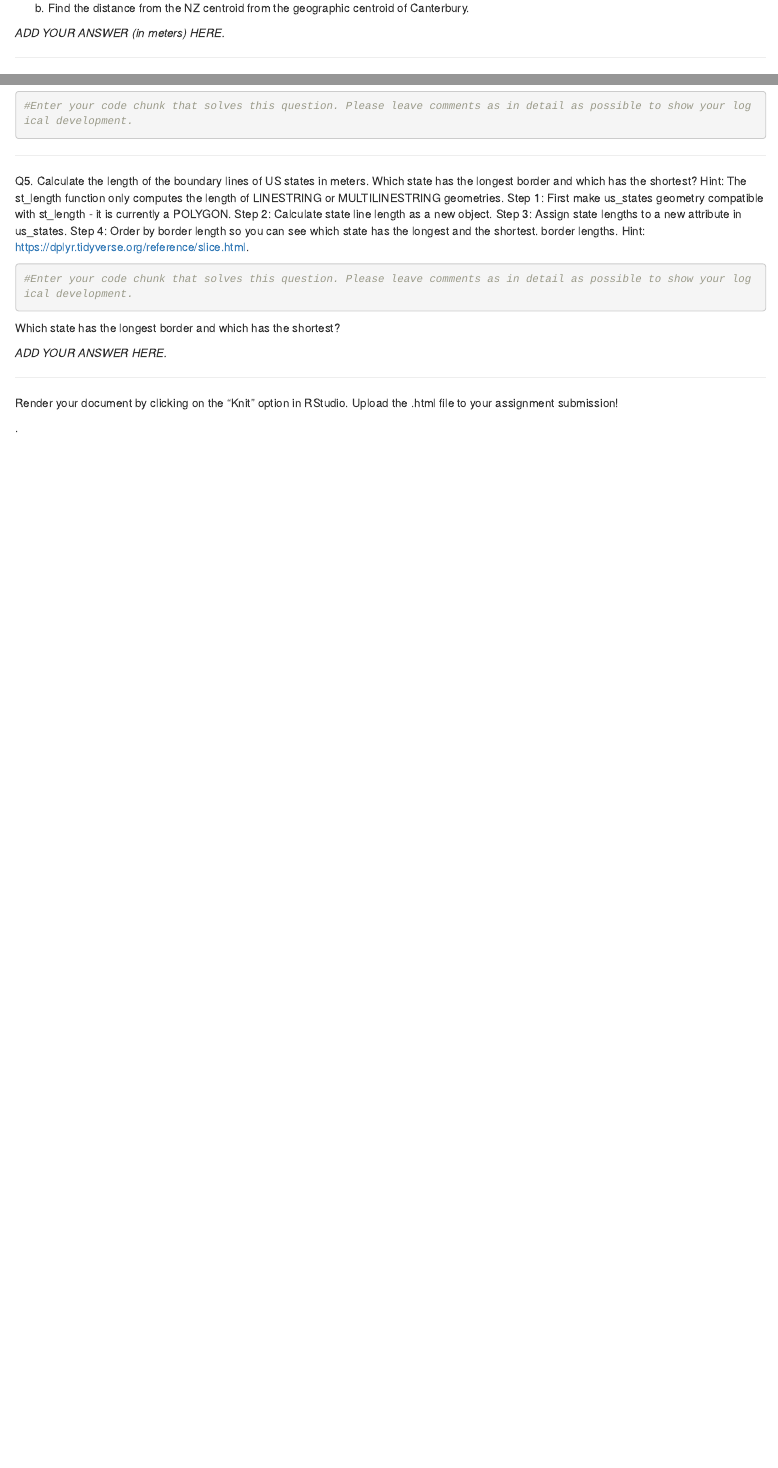
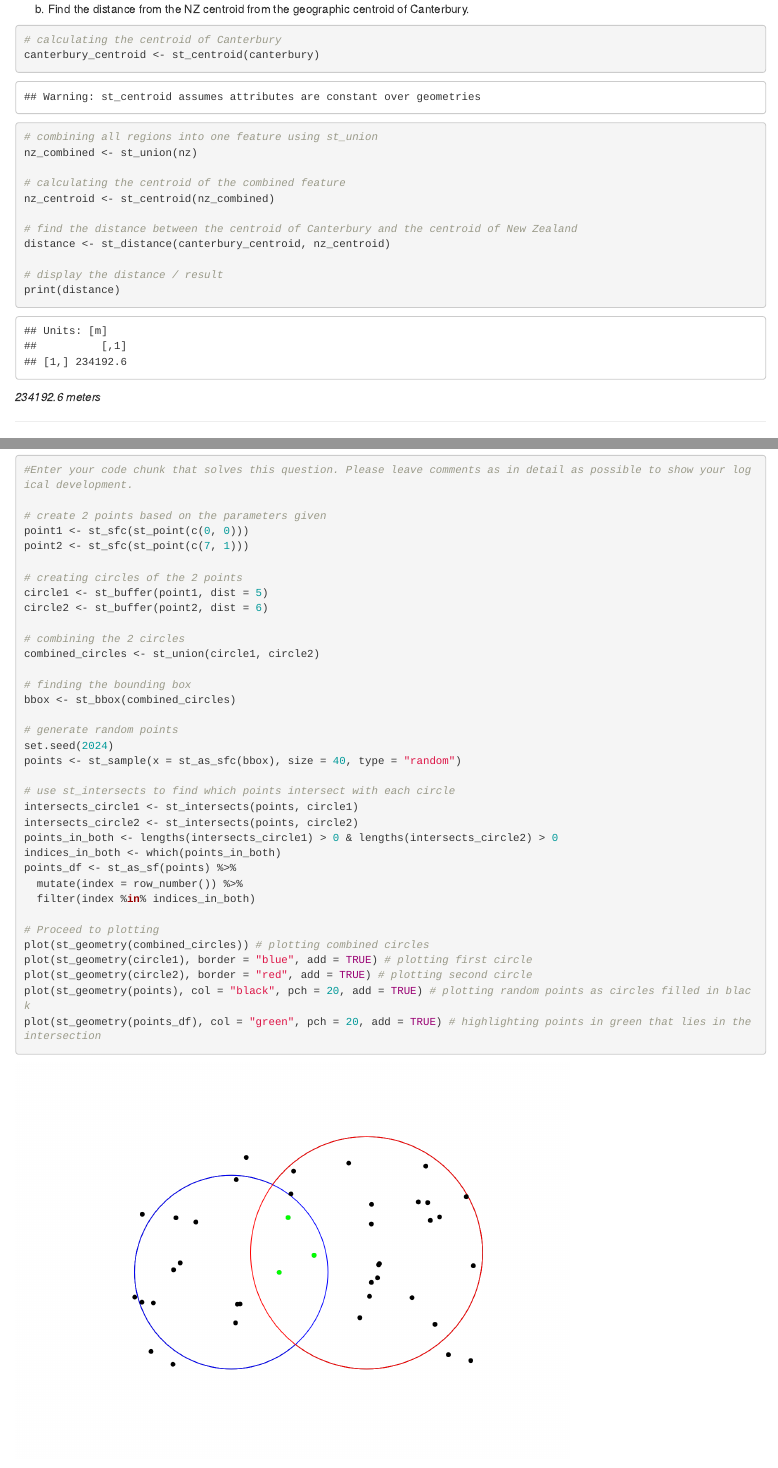
Before and after one commit to JBWID/GGIS224, an R Markdown document (Labs/Lab5/Lab5.Rmd): the page in a window 1100 px wide, from 6900 px down before the commit and from 7580 px down after it, so that both start at the same text, and a second part further down, joined at a grey line. Rendered offline with R 4.5, knitr and Pandoc, with nearby package versions; some code elsewhere in the file could not run offline.

Commit message:
lab submission

````diff
--- a/Labs/Lab5/Lab5.Rmd
+++ b/Labs/Lab5/Lab5.Rmd
@@ -198,10 +207,26 @@ b) Find the distance from the NZ centroid from the geographic centroid of Canter
 
 ```{r code chunk for Q3b}
 
+# calculating the centroid of Canterbury
+canterbury_centroid <- st_centroid(canterbury)
+
+# combining all regions into one feature using st_union
+nz_combined <- st_union(nz)
+
+# calculating the centroid of the combined feature
+nz_centroid <- st_centroid(nz_combined)
+
+# find the distance between the centroid of Canterbury and the centroid of New Zealand
+distance <- st_distance(canterbury_centroid, nz_centroid)
+
+# display the distance / result
+print(distance)
+
+
 ```
 
 
-*ADD YOUR ANSWER (in meters) HERE. *
+*234192.6 meters *
 
 ---
 
@@ -229,8 +254,39 @@ BONUS (+1 pt): Display both methods for subsetting the points on the same plot.
 ```{r code chunk for Q4}
 #Enter your code chunk that solves this question. Please leave comments as in detail as possible to show your logical development.
 
+# create 2 points based on the parameters given
+point1 <- st_sfc(st_point(c(0, 0)))
+point2 <- st_sfc(st_point(c(7, 1)))
 
+# creating circles of the 2 points
+circle1 <- st_buffer(point1, dist = 5)
+circle2 <- st_buffer(point2, dist = 6)
 
+# combining the 2 circles
+combined_circles <- st_union(circle1, circle2)
+
+# finding the bounding box
+bbox <- st_bbox(combined_circles)
+
+# generate random points
+set.seed(2024)
+points <- st_sample(x = st_as_sfc(bbox), size = 40, type = "random")
+
+# use st_intersects to find which points intersect with each circle
+intersects_circle1 <- st_intersects(points, circle1)
+intersects_circle2 <- st_intersects(points, circle2)
+points_in_both <- lengths(intersects_circle1) > 0 & lengths(intersects_circle2) > 0
+indices_in_both <- which(points_in_both)
+points_df <- st_as_sf(points) %>%
+  mutate(index = row_number()) %>%
+  filter(index %in% indices_in_both)
+
+# Proceed to plotting
+plot(st_geometry(combined_circles)) # plotting combined circles
+plot(st_geometry(circle1), border = "blue", add = TRUE) # plotting first circle
+plot(st_geometry(circle2), border = "red", add = TRUE) # plotting second circle
+plot(st_geometry(points), col = "black", pch = 20, add = TRUE) # plotting random points as circles filled in black
+plot(st_geometry(points_df), col = "green", pch = 20, add = TRUE) # highlighting points in green that lies in the intersection
 
 ```
 
@@ -253,7 +329,7 @@ Step 4: Order by border length so you can see which state has the longest and th
 
 Which state has the longest border and which has the shortest?
 
-*ADD YOUR ANSWER HERE. *
+*Longest border = Texas, shortest border = District of Columbia *
 
 ---
 
````
Also changed, not shown: Labs/Lab5/Lab5.Rmd (29 more changed lines), 1 other file.
